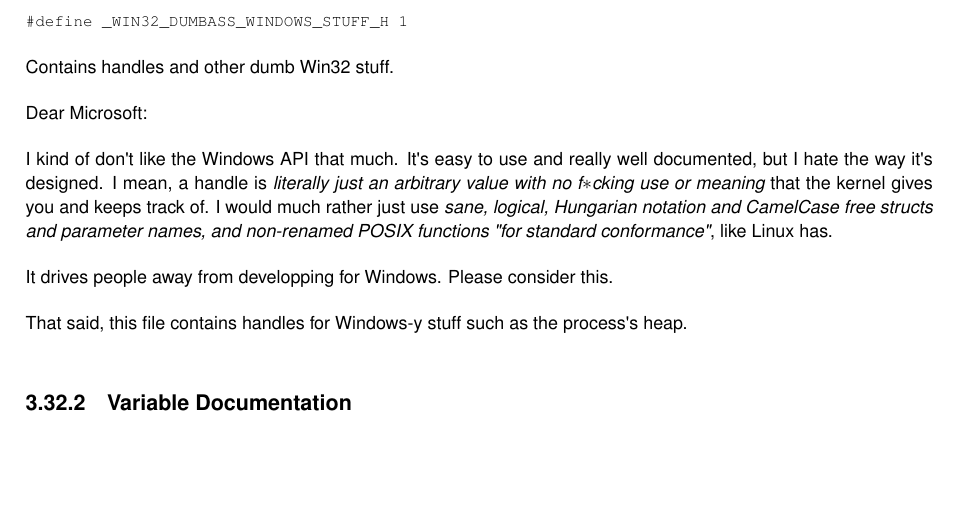
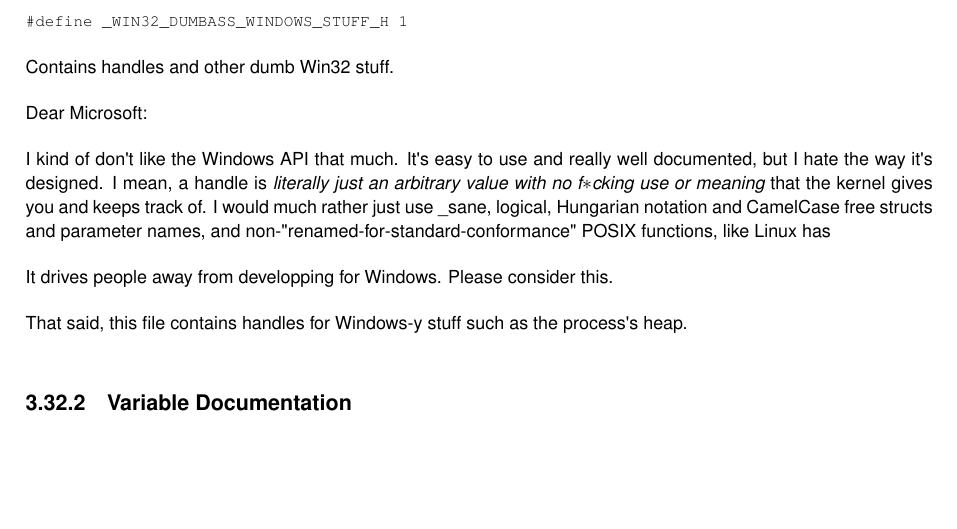
Before and after one commit to MobSlicer152/shard_libc, a LaTeX book (docs/generated/latex/refman.tex, which reads docs/generated/latex/dumbass__windows__stuff_8h.tex): part of page 47 of 51, cut so that both start at the same text. Compiled offline with pdfLaTeX.

Commit message:
Updated docs

```diff
--- a/docs/generated/latex/dumbass__windows__stuff_8h.tex
+++ b/docs/generated/latex/dumbass__windows__stuff_8h.tex
@@ -41,7 +41,7 @@
 
 Dear Microsoft\+:
 
-I kind of don\textquotesingle{}t like the Windows A\+PI that much. It\textquotesingle{}s easy to use and really well documented, but I hate the way it\textquotesingle{}s designed. I mean, a handle is {\itshape literally just an arbitrary value with no f$\ast$cking use or meaning} that the kernel gives you and keeps track of. I would much rather just use {\itshape sane, logical, Hungarian notation and Camel\+Case free structs and parameter names, and non-\/renamed P\+O\+S\+IX functions \char`\"{}for standard conformance\char`\"{}}, like Linux has.
+I kind of don\textquotesingle{}t like the Windows A\+PI that much. It\textquotesingle{}s easy to use and really well documented, but I hate the way it\textquotesingle{}s designed. I mean, a handle is {\itshape literally just an arbitrary value with no f$\ast$cking use or meaning} that the kernel gives you and keeps track of. I would much rather just use \+\_\+sane, logical, Hungarian notation and Camel\+Case free structs and parameter names, and non-\/\char`\"{}renamed-\/for-\/standard-\/conformance\char`\"{} P\+O\+S\+IX functions, like Linux has
 
 It drives people away from developping for Windows. Please consider this.
 
```
Also changed, not shown: 1 other file.
